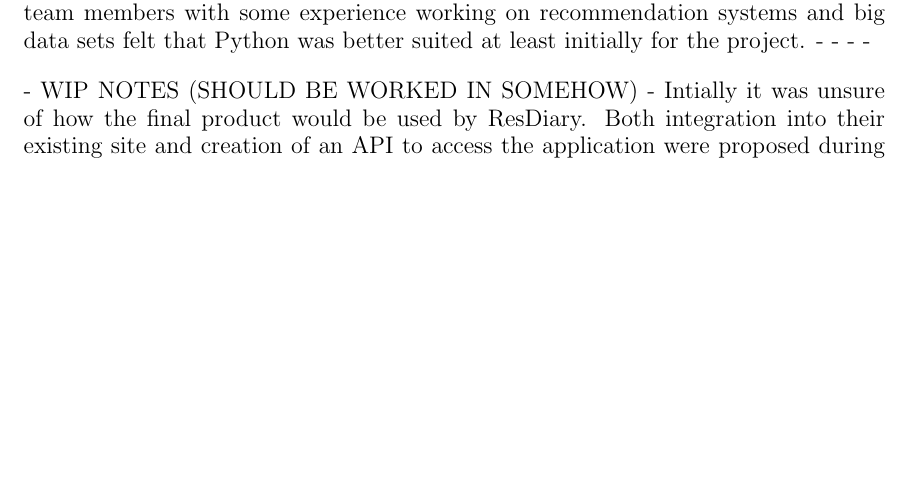
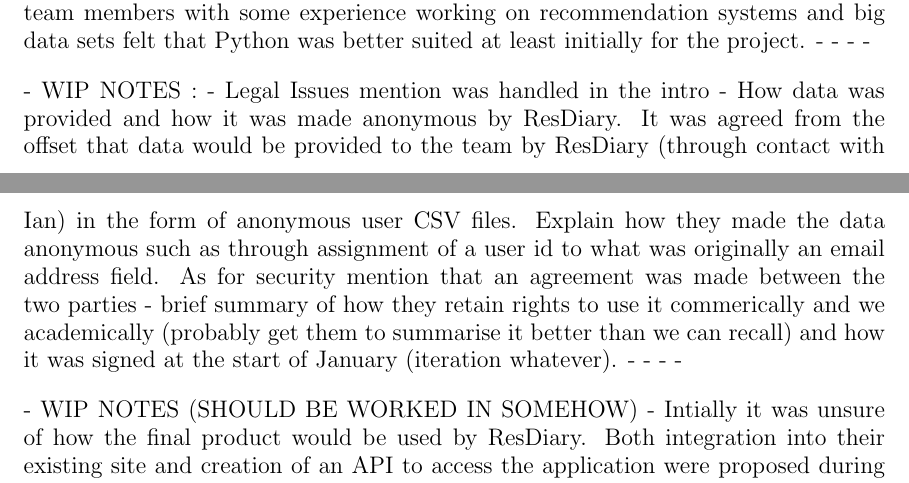
Before and after one commit to domantasjurkus/resdiary, a LaTeX thesis (docs/dissertation/dissertation.tex): part of page 3 of 6 before the commit and two parts of pages 3 and 4 of 6 after it, the two joined at a grey line, cut so that both start at the same text, the shorter picture padded with empty space. Compiled offline with pdfLaTeX.

Commit message:
Note for dissertation intro (#112)

```diff
--- a/docs/dissertation/dissertation.tex
+++ b/docs/dissertation/dissertation.tex
@@ -102,6 +102,13 @@
 From the offset we faced a decision to either use Python or C# primarily for development. ResDiary uses C# for their development but one of the team members with some experience working on recommendation systems and big data sets felt that Python was better suited at least initially for the project.
 - - - -
 
+- WIP NOTES :
+- Legal Issues mention was handled in the intro
+- How data was provided and how it was made anonymous by ResDiary.
+It was agreed from the offset that data would be provided to the team by ResDiary (through contact with Ian) in the form of anonymous user CSV files. Explain how they made the data anonymous such as through assignment of a user id to what was originally an email address field.
+As for security mention that an agreement was made between the two parties - brief summary of how they retain rights to use it commerically and we academically (probably get them to summarise it better than we can recall) and how it was signed at the start of January (iteration whatever).
+- - - -
+
 - WIP NOTES (SHOULD BE WORKED IN SOMEHOW) -
 Intially it was unsure of how the final product would be used by ResDiary.
 Both integration into their existing site and creation of an API to access the application were proposed during the initial stages.
```
